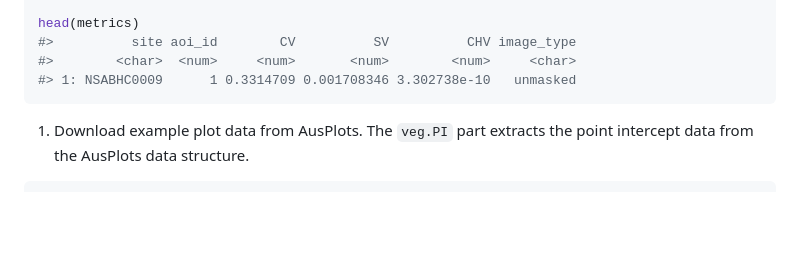
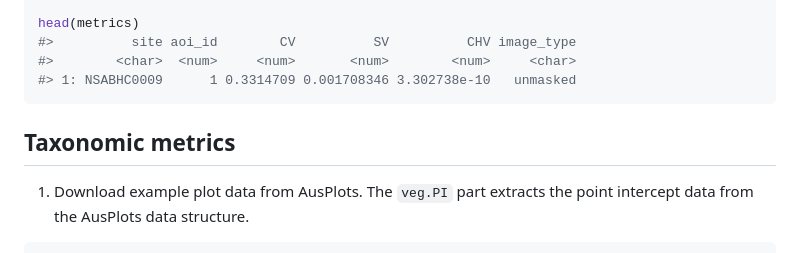
Before and after one commit to traitecoevo/saltbush, a Markdown page: README.md, the part around the change. Rendered like a GitHub page; blank space fills up the shorter version.

Commit message:
update examples

````diff
--- a/README.md
+++ b/README.md
@@ -76,6 +76,8 @@ head(metrics)
 #>        <char>  <num>     <num>       <num>        <num>     <char>
 #> 1: NSABHC0009      1 0.3314709 0.001708346 3.302738e-10   unmasked
 ```
+
+## Taxonomic metrics
 
 1.  Download example plot data from AusPlots. The `veg.PI` part extracts
     the point intercept data from the AusPlots data structure.
````
